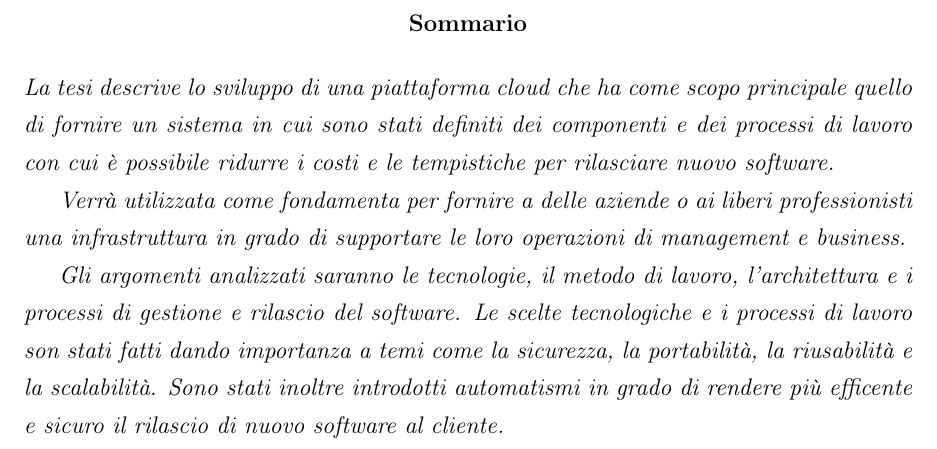
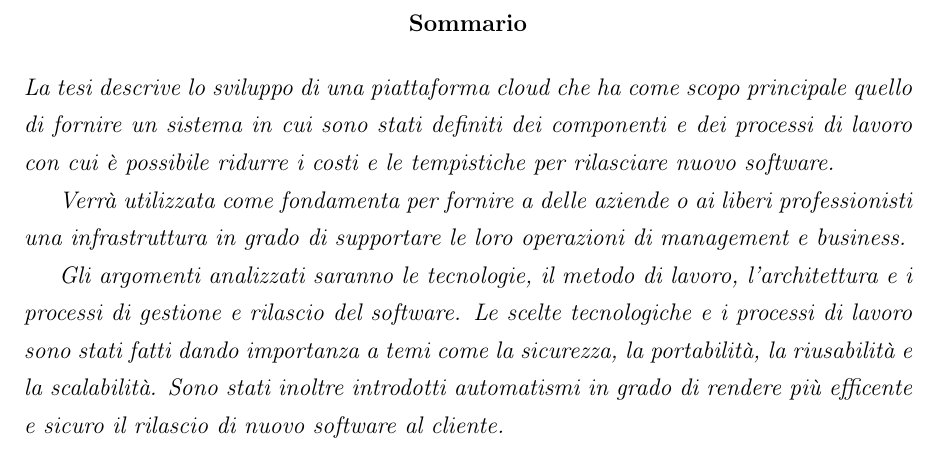
Before and after one commit to sir3mat/tesi, a LaTeX book (main.tex, which reads src/abstract/abstract.tex): part of page 2 of 45, cut so that both start at the same text. Compiled offline with pdfLaTeX.

Commit message:
fix: fix abstract

```diff
--- a/src/abstract/abstract.tex
+++ b/src/abstract/abstract.tex
@@ -9,6 +9,6 @@
     professionisti una infrastruttura in grado di supportare le loro operazioni di management e business.
 
     Gli argomenti analizzati saranno le tecnologie, il metodo di lavoro, l'architettura e i processi di gestione e rilascio del software.
-    Le scelte tecnologiche e i processi di lavoro son stati fatti dando importanza a temi come la sicurezza, la portabilità, la riusabilità e la scalabilità.
+    Le scelte tecnologiche e i processi di lavoro sono stati fatti dando importanza a temi come la sicurezza, la portabilità, la riusabilità e la scalabilità.
     Sono stati inoltre introdotti automatismi in grado di rendere più efficente e sicuro il rilascio di nuovo software al cliente.
 }}
```
Also changed, not shown: main.pdf.
